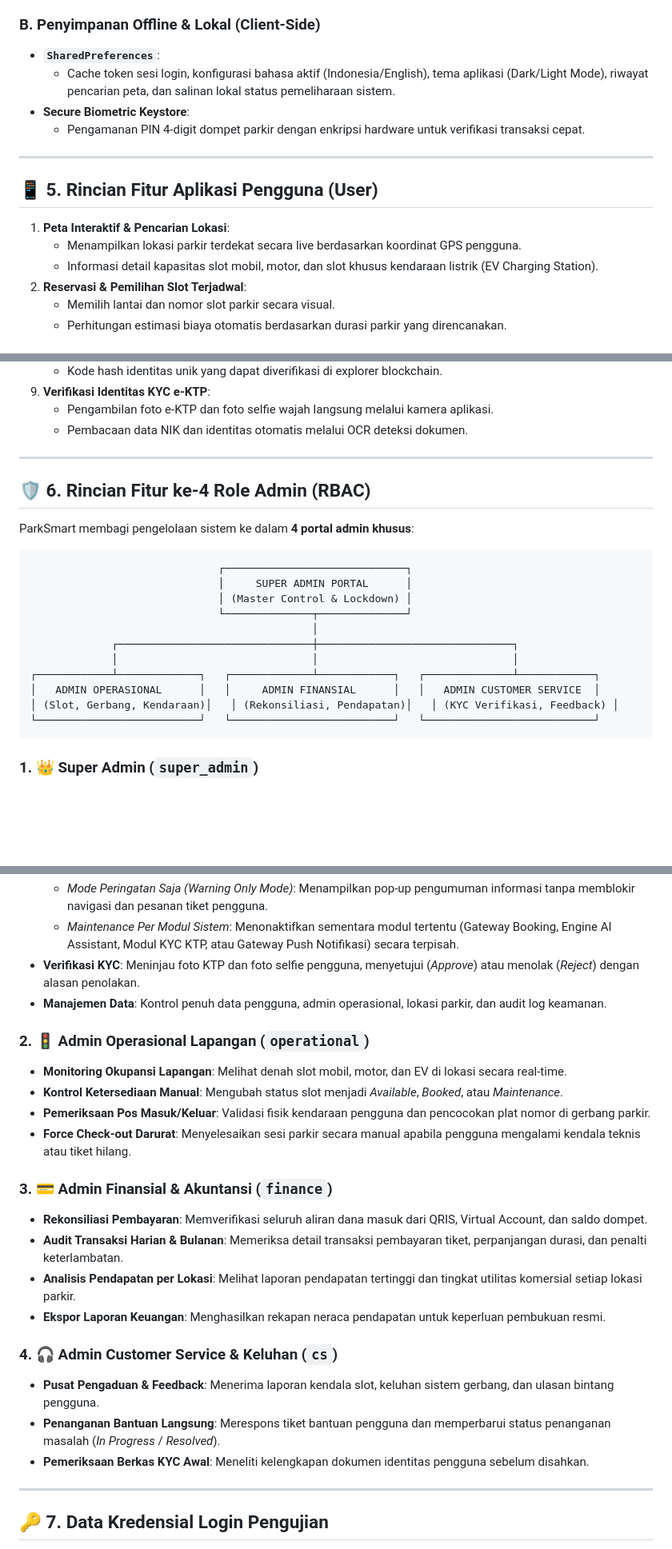
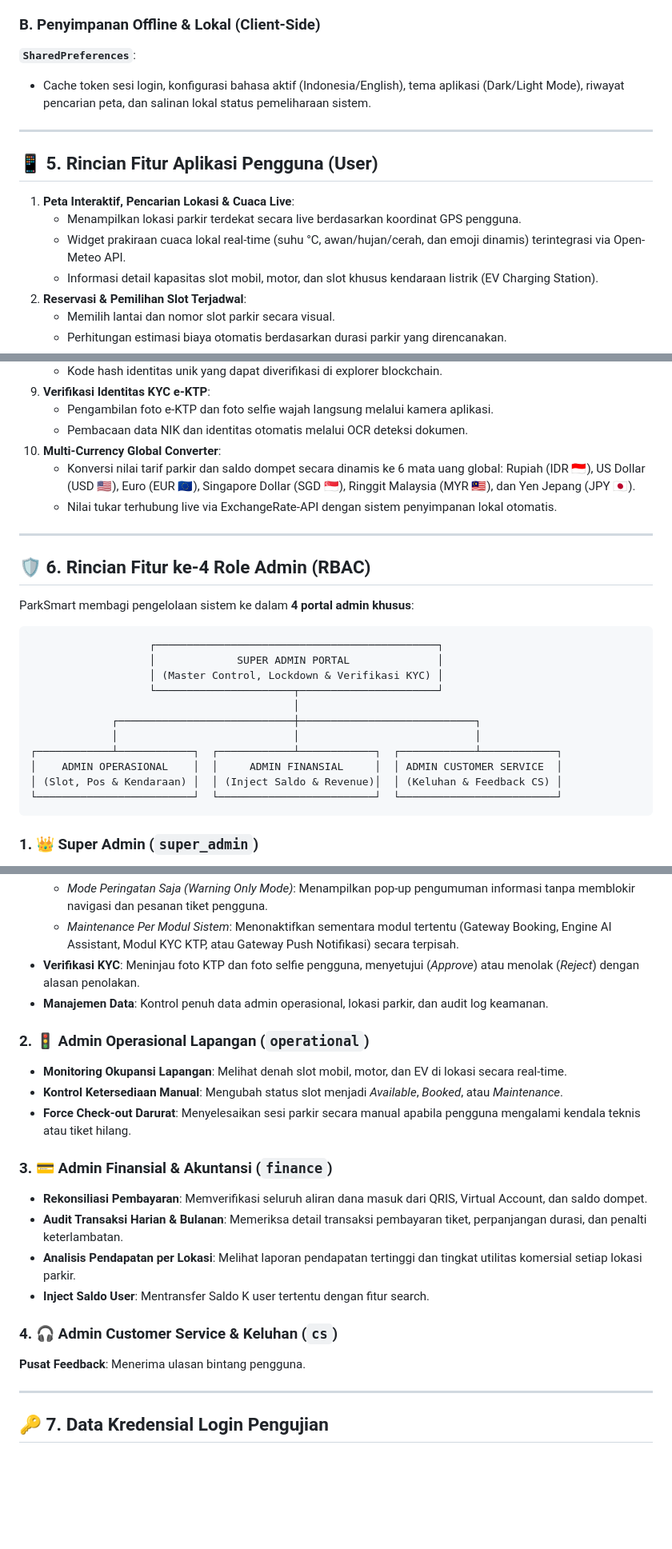
Before and after one commit to nanditosetyawan/ParkSmart, a Markdown page: README.md, 3 parts joined by grey strips. Shown at 80% size. GitHub-like rendering; blank space fills up the shorter version.

````diff
--- a/README.md
+++ b/README.md
@@ -70,17 +74,17 @@ Aplikasi ini menggabungkan:
   * Catatan kepemilikan kartu member on-chain, status keanggotaan permanen, serta hash token digital.
 
 ### B. Penyimpanan Offline & Lokal (Client-Side)
-- **`SharedPreferences`**:
+**`SharedPreferences`**:
   * Cache token sesi login, konfigurasi bahasa aktif (Indonesia/English), tema aplikasi (Dark/Light Mode), riwayat pencarian peta, dan salinan lokal status pemeliharaan sistem.
-- **Secure Biometric Keystore**:
-  * Pengamanan PIN 4-digit dompet parkir dengan enkripsi hardware untuk verifikasi transaksi cepat.
+
 
 ---
 
 ## 📱 5. Rincian Fitur Aplikasi Pengguna (User)
 
-1. **Peta Interaktif & Pencarian Lokasi**:
+1. **Peta Interaktif, Pencarian Lokasi & Cuaca Live**:
    - Menampilkan lokasi parkir terdekat secara live berdasarkan koordinat GPS pengguna.
+   - Widget prakiraan cuaca lokal real-time (suhu °C, awan/hujan/cerah, dan emoji dinamis) terintegrasi via Open-Meteo API.
    - Informasi detail kapasitas slot mobil, motor, dan slot khusus kendaraan listrik (EV Charging Station).
 2. **Reservasi & Pemilihan Slot Terjadwal**:
    - Memilih lantai dan nomor slot parkir secara visual.
@@ -107,6 +111,9 @@ Aplikasi ini menggabungkan:
 9. **Verifikasi Identitas KYC e-KTP**:
    - Pengambilan foto e-KTP dan foto selfie wajah langsung melalui kamera aplikasi.
    - Pembacaan data NIK dan identitas otomatis melalui OCR deteksi dokumen.
+10. **Multi-Currency Global Converter**:
+    - Konversi nilai tarif parkir dan saldo dompet secara dinamis ke 6 mata uang global: Rupiah (IDR 🇮🇩), US Dollar (USD 🇺🇸), Euro (EUR 🇪🇺), Singapore Dollar (SGD 🇸🇬), Ringgit Malaysia (MYR 🇲🇾), dan Yen Jepang (JPY 🇯🇵).
+    - Nilai tukar terhubung live via ExchangeRate-API dengan sistem penyimpanan lokal otomatis.
 
 ---
 
@@ -115,17 +122,17 @@ Aplikasi ini menggabungkan:
 ParkSmart membagi pengelolaan sistem ke dalam **4 portal admin khusus**:
 
 ```
-                              ┌─────────────────────────────┐
-                              │     SUPER ADMIN PORTAL      │
-                              │ (Master Control & Lockdown) │
-                              └──────────────┬──────────────┘
-                                             │
-             ┌───────────────────────────────┼───────────────────────────────┐
-             │                               │                               │
-┌────────────┴─────────────┐   ┌─────────────┴────────────┐   ┌──────────────┴────────────┐
-│   ADMIN OPERASIONAL      │   │     ADMIN FINANSIAL      │   │   ADMIN CUSTOMER SERVICE  │
-│ (Slot, Gerbang, Kendaraan)│   │ (Rekonsiliasi, Pendapatan)│   │ (KYC Verifikasi, Feedback) │
-└──────────────────────────┘   └──────────────────────────┘   └───────────────────────────┘
+                   ┌─────────────────────────────────────────────┐
+                   │             SUPER ADMIN PORTAL              │
+                   │ (Master Control, Lockdown & Verifikasi KYC) │
+                   └──────────────────────┬──────────────────────┘
+                                          │
+             ┌────────────────────────────┼────────────────────────────┐
+             │                            │                            │
+┌────────────┴────────────┐  ┌────────────┴────────────┐  ┌────────────┴────────────┐
+│    ADMIN OPERASIONAL    │  │     ADMIN FINANSIAL     │  │ ADMIN CUSTOMER SERVICE  │
+│ (Slot, Pos & Kendaraan) │  │ (Inject Saldo & Revenue)│  │ (Keluhan & Feedback CS) │
+└─────────────────────────┘  └─────────────────────────┘  └─────────────────────────┘
 ```
 
 ### 1. 👑 Super Admin (`super_admin`)
@@ -135,24 +142,22 @@ ParkSmart membagi pengelolaan sistem ke dalam **4 portal admin khusus**:
   - *Mode Peringatan Saja (Warning Only Mode)*: Menampilkan pop-up pengumuman informasi tanpa memblokir navigasi dan pesanan tiket pengguna.
   - *Maintenance Per Modul Sistem*: Menonaktifkan sementara modul tertentu (Gateway Booking, Engine AI Assistant, Modul KYC KTP, atau Gateway Push Notifikasi) secara terpisah.
 * **Verifikasi KYC**: Meninjau foto KTP dan foto selfie pengguna, menyetujui (*Approve*) atau menolak (*Reject*) dengan alasan penolakan.
-* **Manajemen Data**: Kontrol penuh data pengguna, admin operasional, lokasi parkir, dan audit log keamanan.
+* **Manajemen Data**: Kontrol penuh data admin operasional, lokasi parkir, dan audit log keamanan.
 
 ### 2. 🚦 Admin Operasional Lapangan (`operational`)
 * **Monitoring Okupansi Lapangan**: Melihat denah slot mobil, motor, dan EV di lokasi secara real-time.
 * **Kontrol Ketersediaan Manual**: Mengubah status slot menjadi *Available*, *Booked*, atau *Maintenance*.
-* **Pemeriksaan Pos Masuk/Keluar**: Validasi fisik kendaraan pengguna dan pencocokan plat nomor di gerbang parkir.
 * **Force Check-out Darurat**: Menyelesaikan sesi parkir secara manual apabila pengguna mengalami kendala teknis atau tiket hilang.
 
 ### 3. 💳 Admin Finansial & Akuntansi (`finance`)
 * **Rekonsiliasi Pembayaran**: Memverifikasi seluruh aliran dana masuk dari QRIS, Virtual Account, dan saldo dompet.
 * **Audit Transaksi Harian & Bulanan**: Memeriksa detail transaksi pembayaran tiket, perpanjangan durasi, dan penalti keterlambatan.
 * **Analisis Pendapatan per Lokasi**: Melihat laporan pendapatan tertinggi dan tingkat utilitas komersial setiap lokasi parkir.
-* **Ekspor Laporan Keuangan**: Menghasilkan rekapan neraca pendapatan untuk keperluan pembukuan resmi.
+* **Inject Saldo User**: Mentransfer Saldo K user tertentu dengan fitur search.
 
 ### 4. 🎧 Admin Customer Service & Keluhan (`cs`)
-* **Pusat Pengaduan & Feedback**: Menerima laporan kendala slot, keluhan sistem gerbang, dan ulasan bintang pengguna.
-* **Penanganan Bantuan Langsung**: Merespons tiket bantuan pengguna dan memperbarui status penanganan masalah (*In Progress* / *Resolved*).
-* **Pemeriksaan Berkas KYC Awal**: Meneliti kelengkapan dokumen identitas pengguna sebelum disahkan.
+**Pusat Feedback**: Menerima ulasan bintang pengguna.
+
 
 ---
 
````
Also changed, not shown: other parts of README.md (+82 -35 lines), PRD.md (+41 -39 lines).
